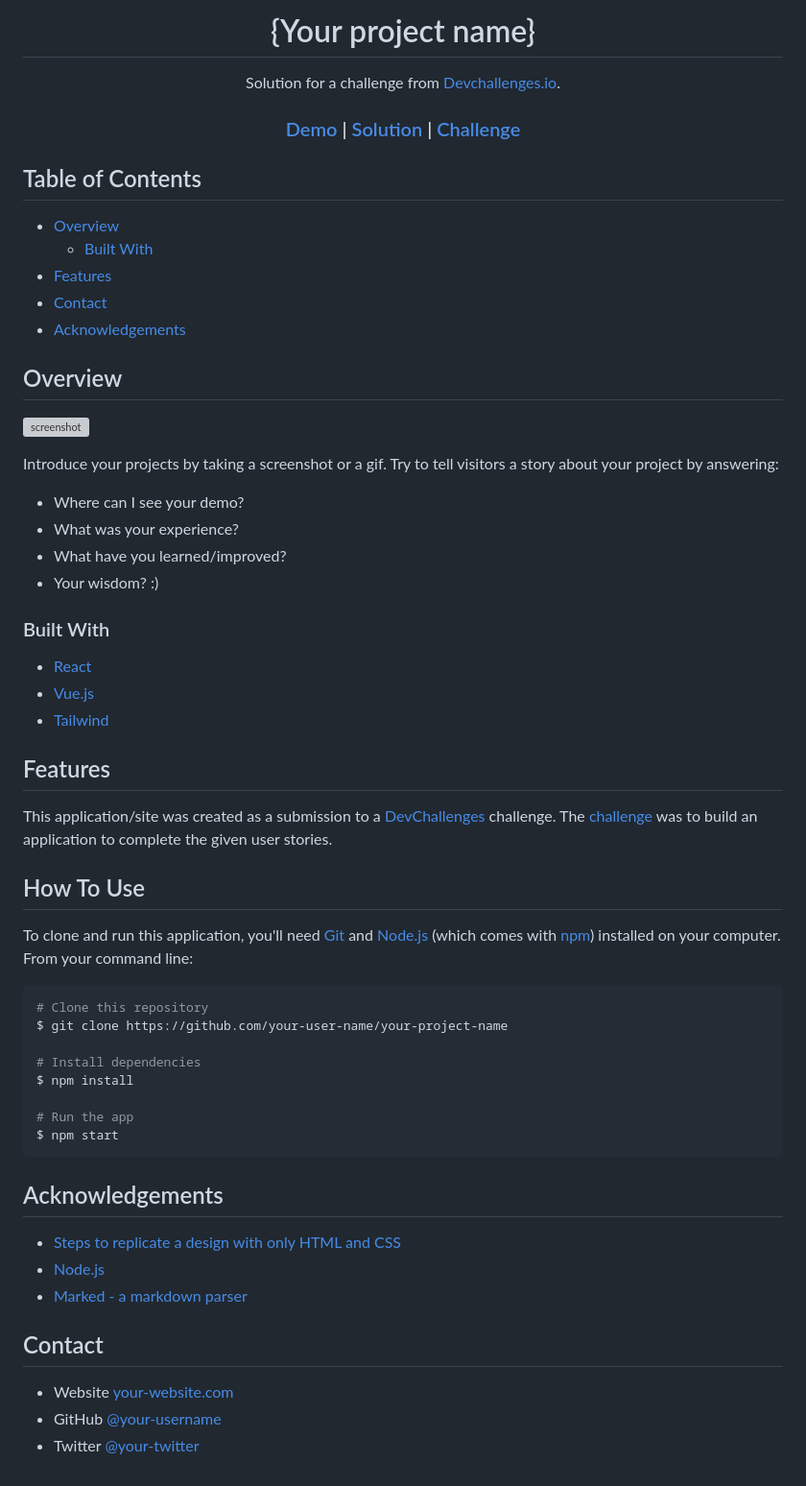
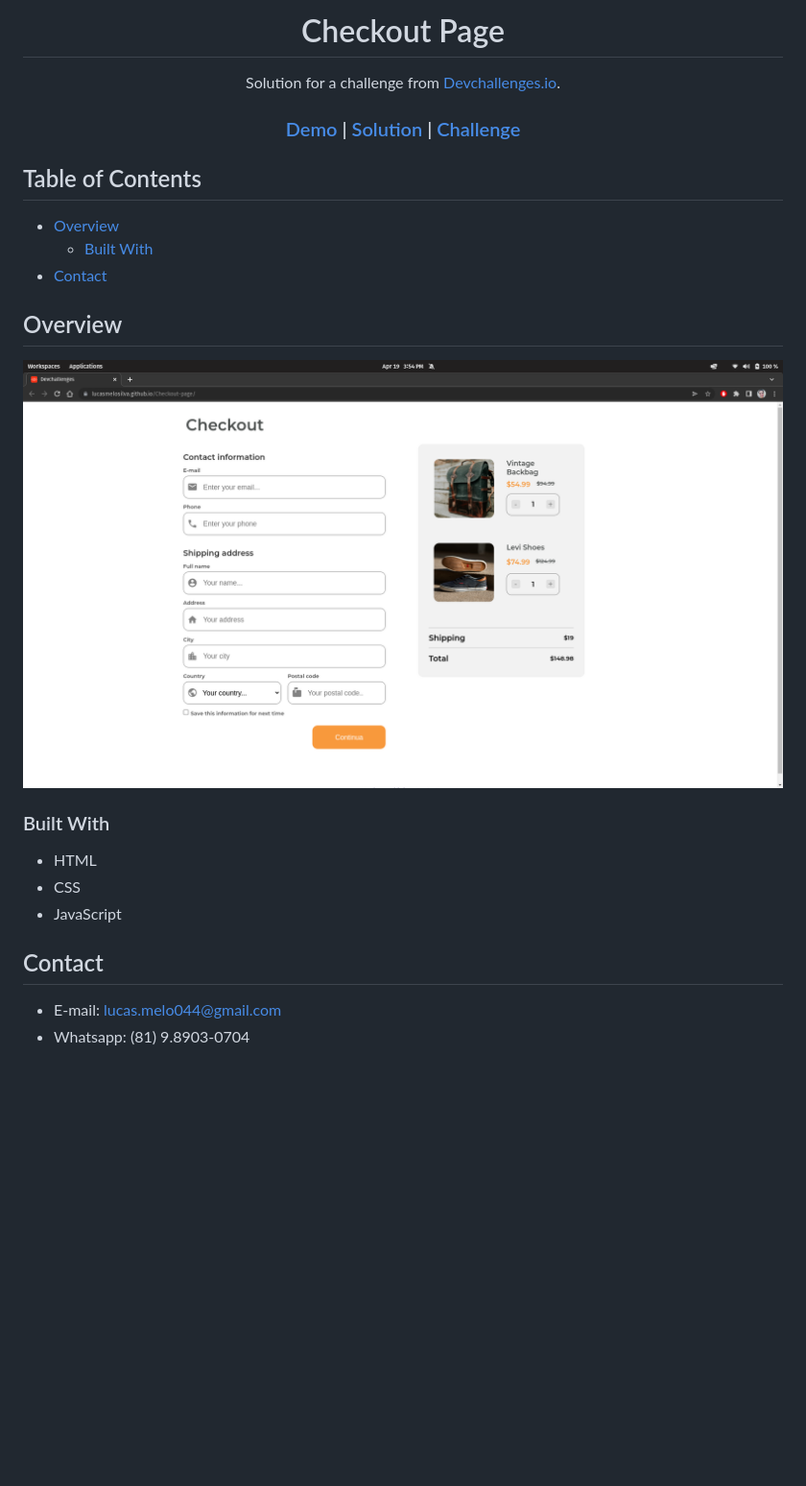
Before and after one commit to lucasmelosilva/Checkout-page, a Markdown page: README.md, the part around the change printed below. Shown: that part at 96% size. GitHub-like rendering; pictures changed too: screenshot.png (added); blank space fills up the shorter version; grey boxes are pictures that could not be loaded.

Commit message:
add screemshot && edit README

````diff
--- a/README.md
+++ b/README.md
@@ -1,6 +1,6 @@
 <!-- Please update value in the {}  -->
 
-<h1 align="center">{Your project name}</h1>
+<h1 align="center">Checkout Page</h1>
 
 <div align="center">
    Solution for a challenge from  <a href="http://devchallenges.io" target="_blank">Devchallenges.io</a>.
@@ -28,63 +28,23 @@
 
 - [Overview](#overview)
   - [Built With](#built-with)
-- [Features](#features)
 - [Contact](#contact)
-- [Acknowledgements](#acknowledgements)
 
 <!-- OVERVIEW -->
 
 ## Overview
 
-![screenshot](https://user-images.githubusercontent.com/16707738/92399059-5716eb00-f132-11ea-8b14-bcacdc8ec97b.png)
-
-Introduce your projects by taking a screenshot or a gif. Try to tell visitors a story about your project by answering:
-
-- Where can I see your demo?
-- What was your experience?
-- What have you learned/improved?
-- Your wisdom? :)
+![screenshot](./screenshot.png)
 
 ### Built With
 
 <!-- This section should list any major frameworks that you built your project using. Here are a few examples.-->
 
-- [React](https://reactjs.org/)
-- [Vue.js](https://vuejs.org/)
-- [Tailwind](https://tailwindcss.com/)
-
-## Features
-
-<!-- List the features of your application or follow the template. Don't share the figma file here :) -->
-
-This application/site was created as a submission to a [DevChallenges](https://devchallenges.io/challenges) challenge. The [challenge](https://devchallenges.io/challenges/0J1NxxGhOUYVqihwegfO) was to build an application to complete the given user stories.
-
-
-## How To Use
-
-To clone and run this application, you'll need [Git](https://git-scm.com) and [Node.js](https://nodejs.org/en/download/) (which comes with [npm](http://npmjs.com)) installed on your computer. From your command line:
-
-```bash
-# Clone this repository
-$ git clone https://github.com/your-user-name/your-project-name
-
-# Install dependencies
-$ npm install
-
-# Run the app
-$ npm start
-```
-
-## Acknowledgements
-
-<!-- This section should list any articles or add-ons/plugins that helps you to complete the project. This is optional but it will help you in the future. For exmpale -->
-
-- [Steps to replicate a design with only HTML and CSS](https://devchallenges-blogs.web.app/how-to-replicate-design/)
-- [Node.js](https://nodejs.org/)
-- [Marked - a markdown parser](https://github.com/chjj/marked)
+- HTML
+- CSS
+- JavaScript
 
 ## Contact
 
-- Website [your-website.com](https://{your-web-site-link})
-- GitHub [@your-username](https://{github.com/your-usermame})
-- Twitter [@your-twitter](https://{twitter.com/your-username})
+- E-mail: lucas.melo044@gmail.com
+- Whatsapp: (81) 9.8903-0704
````
Also changed, not shown: other parts of README.md (+2 -2 lines).
